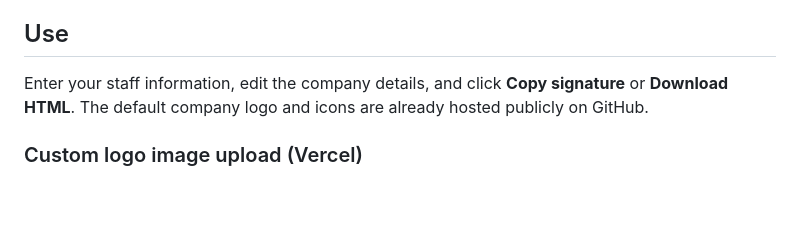
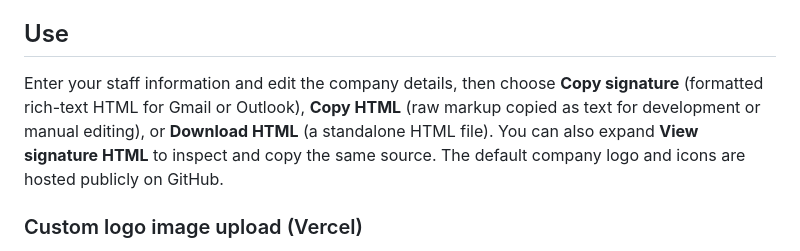
Before and after one commit to ANZMigrate/email-signature-generator, a Markdown page: README.md, the part around the change. Rendered like a GitHub page; blank space fills up the shorter version.

Commit message:
Document Copy HTML action and difference from formatted copying

```diff
--- a/README.md
+++ b/README.md
@@ -4,7 +4,7 @@ A browser-based signature generator for ANZ Migrate employees, with branded soci
 
 ## Use
 
-Enter your staff information, edit the company details, and click **Copy signature** or **Download HTML**. The default company logo and icons are already hosted publicly on GitHub.
+Enter your staff information and edit the company details, then choose **Copy signature** (formatted rich-text HTML for Gmail or Outlook), **Copy HTML** (raw markup copied as text for development or manual editing), or **Download HTML** (a standalone HTML file). You can also expand **View signature HTML** to inspect and copy the same source. The default company logo and icons are hosted publicly on GitHub.
 
 ### Custom logo image upload (Vercel)
 
```
